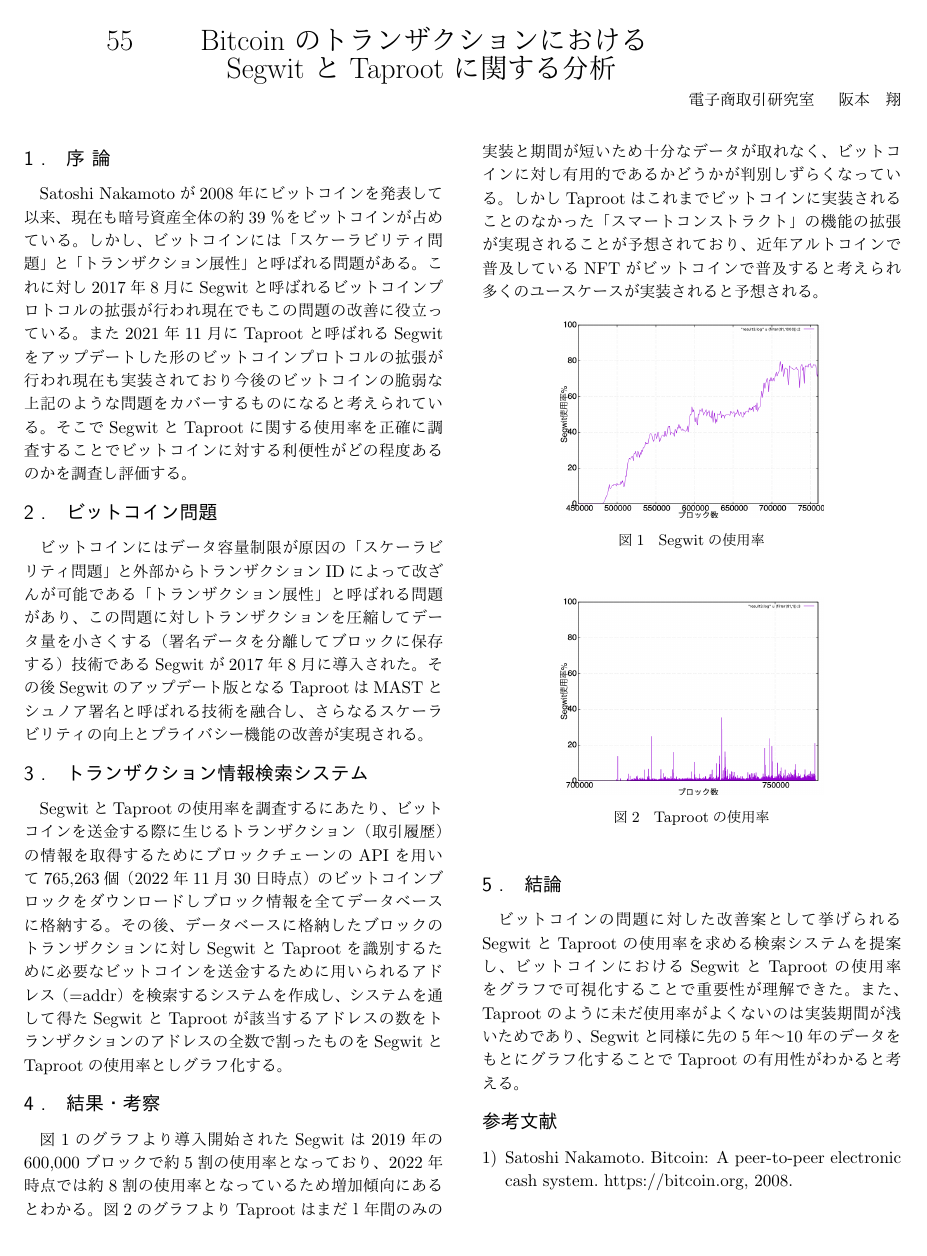
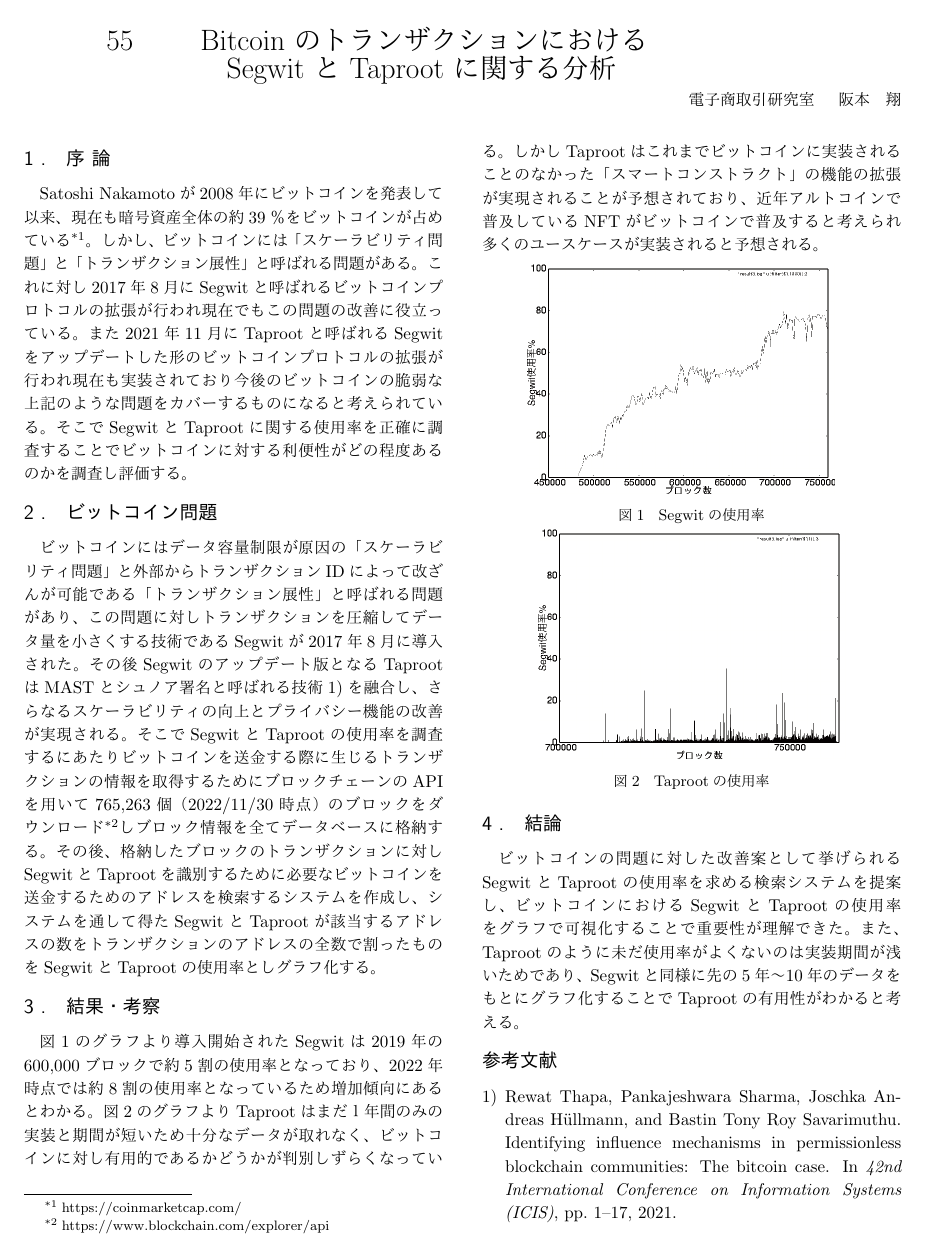
Before and after one commit to kindai-ecl/19-0024sotsuken, a LaTeX document (055/055.tex, which reads 055/b.bib): the whole page. The pictures show the PDF file 055/055.pdf that the author committed with the source.

Commit message:
Add files via upload

```diff
--- a/055/055.tex
+++ b/055/055.tex
@@ -66,14 +66,11 @@
 
 \section{序 論}
 
-Satoshi Nakamotoが2008年にビットコインを発表して以来、現在も暗号資産全体の約39％をビットコインが占めている。しかし、ビットコインには「スケーラビリティ問題」と「トランザクション展性」と呼ばれる問題がある。これに対し2017年8月にSegwitと呼ばれるビットコインプロトコルの拡張が行われ現在でもこの問題の改善に役立っている。また2021年11月にTaprootと呼ばれるSegwitをアップデートした形のビットコインプロトコルの拡張が行われ現在も実装されており今後のビットコインの脆弱な上記のような問題をカバーするものになると考えられている。そこでSegwitとTaprootに関する使用率を正確に調査することでビットコインに対する利便性がどの程度あるのかを調査し評価する。
+Satoshi Nakamotoが2008年にビットコインを発表して以来、現在も暗号資産全体の約39％をビットコインが占めている\footnote{https://coinmarketcap.com/}。しかし、ビットコインには「スケーラビリティ問題」と「トランザクション展性」と呼ばれる問題がある。これに対し2017年8月にSegwitと呼ばれるビットコインプロトコルの拡張が行われ現在でもこの問題の改善に役立っている。また2021年11月にTaprootと呼ばれるSegwitをアップデートした形のビットコインプロトコルの拡張が行われ現在も実装されており今後のビットコインの脆弱な上記のような問題をカバーするものになると考えられている。そこでSegwitとTaprootに関する使用率を正確に調査することでビットコインに対する利便性がどの程度あるのかを調査し評価する。
 
 
 \section{ビットコイン問題}
-ビットコインにはデータ容量制限が原因の「スケーラビリティ問題」と外部からトランザクションIDによって改ざんが可能である「トランザクション展性」と呼ばれる問題があり、この問題に対しトランザクションを圧縮してデータ量を小さくする（署名データを分離してブロックに保存する）技術であるSegwitが2017年8月に導入された。その後Segwitのアップデート版となるTaprootはMASTとシュノア署名と呼ばれる技術を融合し、さらなるスケーラビリティの向上とプライバシー機能の改善が実現される。
-
-\section{トランザクション情報検索システム}
-SegwitとTaprootの使用率を調査するにあたり、ビットコインを送金する際に生じるトランザクション（取引履歴）の情報を取得するためにブロックチェーンのAPIを用いて765,263個（2022年11月30日時点）のビットコインブロックをダウンロードしブロック情報を全てデータベースに格納する。その後、データベースに格納したブロックのトランザクションに対しSegwitとTaprootを識別するために必要なビットコインを送金するために用いられるアドレス（=addr）を検索するシステムを作成し、システムを通して得たSegwitとTaprootが該当するアドレスの数をトランザクションのアドレスの全数で割ったものをSegwitとTaprootの使用率としグラフ化する。
+ビットコインにはデータ容量制限が原因の「スケーラビリティ問題」と外部からトランザクションIDによって改ざんが可能である「トランザクション展性」と呼ばれる問題があり、この問題に対しトランザクションを圧縮してデータ量を小さくする技術であるSegwitが2017年8月に導入された。その後Segwitのアップデート版となるTaprootはMASTとシュノア署名と呼ばれる技術\cite{thapa2021identifying}を融合し、さらなるスケーラビリティの向上とプライバシー機能の改善が実現される。そこでSegwitとTaprootの使用率を調査するにあたりビットコインを送金する際に生じるトランザクションの情報を取得するためにブロックチェーンのAPIを用いて765,263個（2022/11/30時点）のブロックをダウンロード\footnote{https://www.blockchain.com/explorer/api}しブロック情報を全てデータベースに格納する。その後、格納したブロックのトランザクションに対しSegwitとTaprootを識別するために必要なビットコインを送金するためのアドレスを検索するシステムを作成し、システムを通して得たSegwitとTaprootが該当するアドレスの数をトランザクションのアドレスの全数で割ったものをSegwitとTaprootの使用率としグラフ化する。
 
 \section{結果・考察}
 図\ref{fig:segwit}のグラフより導入開始されたSegwitは2019年の600,000ブロックで約5割の使用率となっており、2022年時点では約8割の使用率となっているため増加傾向にあるとわかる。
@@ -82,4 +81,2 @@
 \begin{figure}[h]
     \centering
-    \includegraphics[width=0.3\textwidth]{segwitfigure.png}
-    \caption{Segwitの使用率}
@@ -89,6 +90,6 @@
 \begin{figure}[h]
     \centering
-    \includegraphics[width=0.3\textwidth]{taprootfigure.png}
+    \includegraphics[width=0.35\textwidth]{taprootfigure.png}
     \caption{Taprootの使用率}
     \label{fig:taproot}
 \end{figure}
@@ -113,12 +116,6 @@
 
 %bibTeXを使う場合は、ここから
 
-\begin{thebibliography}{1}
-
-\bibitem{}
-  Satoshi Nakamoto. Bitcoin: A peer-to-peer electronic cash system. https://bitcoin.org, 2008.
-
-\end{thebibliography}
 %ここまでをコメントアウトして以下の\bibliographyの行のコメントアウトを解除し、
 %pbibtexコマンドを実行してください。
 
--- /dev/null
+++ b/055/b.bib
@@ -0,0 +1,7 @@
+@inproceedings{thapa2021identifying,
+  title={Identifying Influence Mechanisms in Permissionless Blockchain Communities: The Bitcoin Case},
+  author={Thapa, Rewat and Sharma, Pankajeshwara and H{\"u}llmann, Joschka Andreas and Savarimuthu, Bastin Tony Roy},
+  booktitle={42nd International Conference on Information Systems (ICIS)},
+  pages={1--17},
+  year={2021}
+}
```
Also changed, not shown: 055/a.bib (added, +8 -0 lines), 055/055.bbl (added), 055/055.pdf, 055/055.tex (12 more changed lines), 6 other files.
